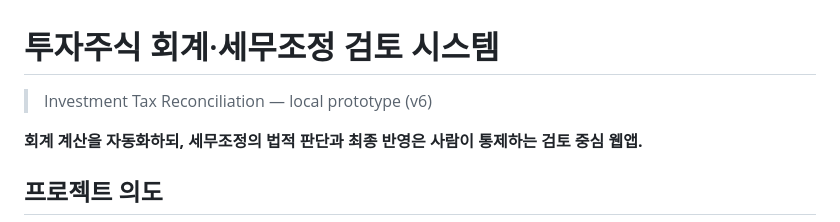
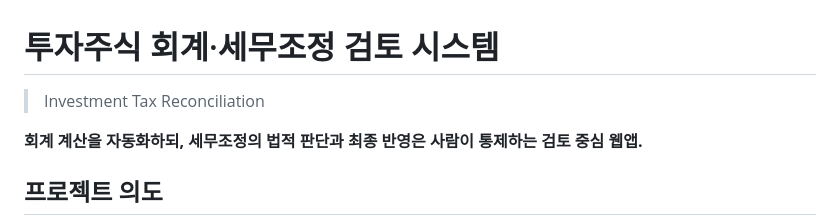
Before and after one commit to chie3333/investment-tax-reconciliation, a Markdown page: README.md, the part around the change. GitHub-like rendering.

Commit message:
Revise project title and description
Updated project title and description in README.

```diff
--- a/README.md
+++ b/README.md
@@ -1,5 +1,5 @@
 # 투자주식 회계·세무조정 검토 시스템
-> Investment Tax Reconciliation — local prototype (v6)
+> Investment Tax Reconciliation
 
 **회계 계산을 자동화하되, 세무조정의 법적 판단과 최종 반영은 사람이 통제하는 검토 중심 웹앱.**
 
```
